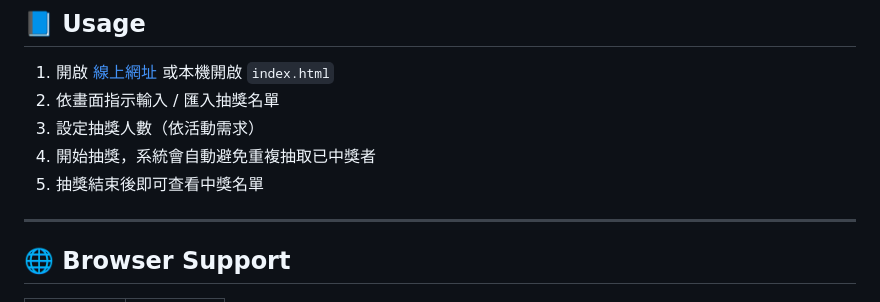
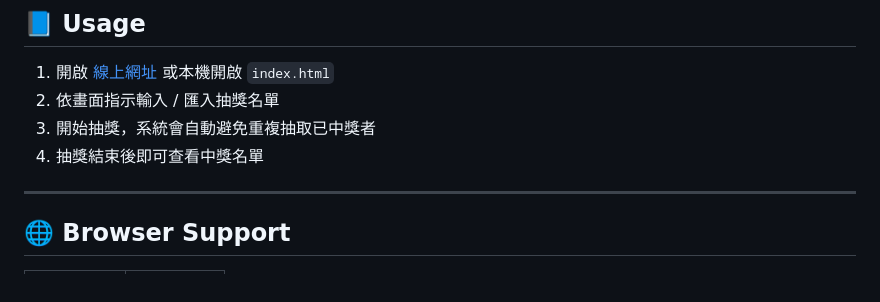
Before and after one commit to fanyuuu2006/lottery-page, a Markdown page: README.md, the part around the change. GitHub-like rendering.

Commit message:
docs: 移除README 不必要之敘述

```diff
--- a/README.md
+++ b/README.md
@@ -98,9 +98,8 @@ cd lottery-page
 
 1. 開啟 [線上網址](https://bgc-lottery.vercel.app/) 或本機開啟 `index.html`
 2. 依畫面指示輸入 / 匯入抽獎名單
-3. 設定抽獎人數（依活動需求）
-4. 開始抽獎，系統會自動避免重複抽取已中獎者
-5. 抽獎結束後即可查看中獎名單
+3. 開始抽獎，系統會自動避免重複抽取已中獎者
+4. 抽獎結束後即可查看中獎名單
 
 ---
 
```
